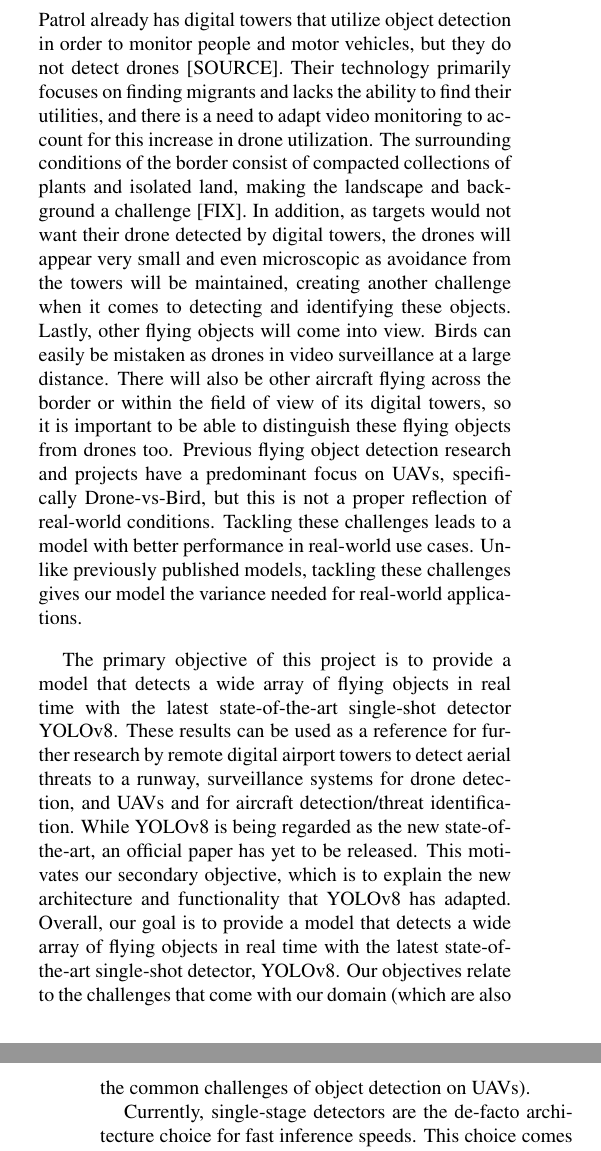
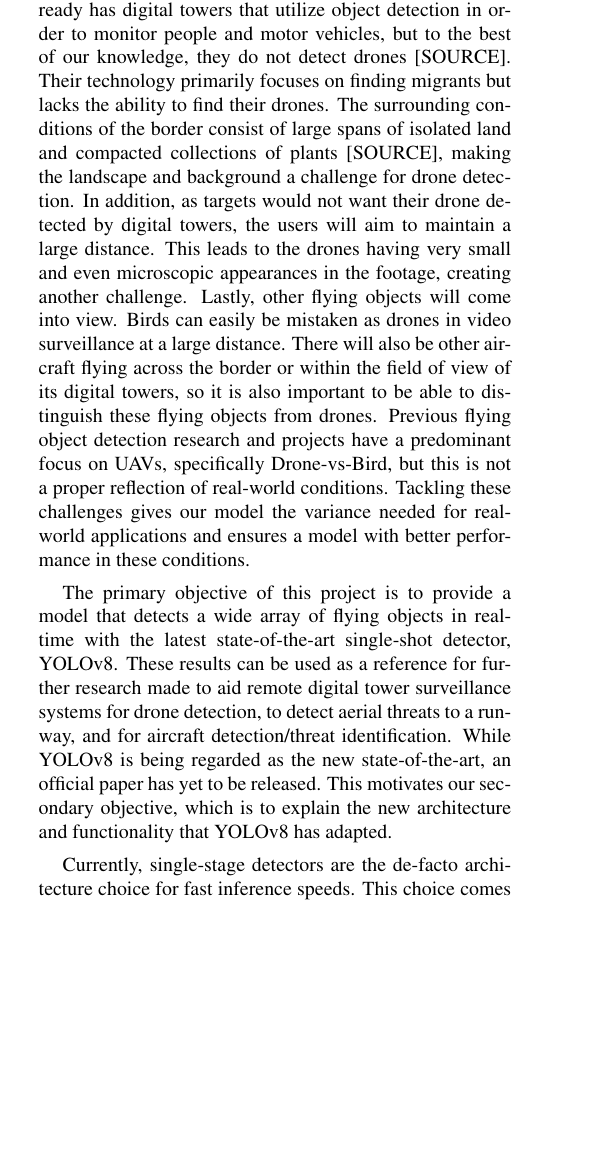
Before and after one commit to dillonreis/Real-Time-Flying-Object-Detection_with_YOLOv8, a LaTeX paper (latex/egpaper_for_review.tex): two parts of the columns of pages 1 and 2 of 12 before the commit and part of one column of page 1 of 12 after it, the two joined at a grey line, cut so that both start at the same text, the shorter picture padded with empty space. Compiled offline with pdfLaTeX.

Commit message:
Update egpaper_for_review.tex

```diff
--- a/latex/egpaper_for_review.tex
+++ b/latex/egpaper_for_review.tex
@@ -53,8 +53,5 @@ Georgia Institute of Technology\\
 
 %%%%%%%%% BODY TEXT
 \section{Introduction/Background/Motivation}
-It is no surprise that drones and mini-UAVs still remain an integral part of modern warfare. They present a stealth capability
-and can avoid detection by radar due to their small electromagnetic signature. They are also small, highly maneuverable, and
-omit low levels of noise. While methods such as utilizing radio and acoustic detection have been proposed as countermeasures, they
-are currently known to be inaccurate. This motivates the integration of a visual detector in any such detection system.
+It is no surprise that drones and mini-UAVs still remain an integral part of modern warfare. They present a stealth capability and can avoid detection by radar due to their small electromagnetic signature. They are also small, highly maneuverable, and omit low levels of noise. While methods such as utilizing radio and acoustic detection have been proposed as countermeasures, they are currently known to be inaccurate. This motivates the integration of a visual detector in any such detection system.
 
@@ -62,7 +59,7 @@ Numerous recent events have demonstrated the malicious use of drones. Within the
 
-A subsequent investigation following  an encounter of about 30 migrants illegally crossing into the U.S. led to the discovery of footage recorded by the smugglers of the entire encounter. To the best of our knowledge, the U.S. Border Patrol already has digital towers that utilize object detection in order to monitor people and motor vehicles, but they do not detect drones [SOURCE]. Their technology primarily focuses on finding migrants and lacks the ability to find their utilities, and there is a need to adapt video monitoring to account for this increase in drone utilization. The surrounding conditions of the border consist of compacted collections of plants and isolated land, making the landscape and background a challenge [FIX]. In addition, as targets would not want their drone detected by digital towers, the drones will appear very small and even microscopic as avoidance from the towers will be maintained, creating another challenge when it comes to detecting and identifying these objects. Lastly, other flying objects will come into view. Birds can easily be mistaken as drones in video surveillance at a large distance. There will also be other aircraft flying across the border or within the field of view of its digital towers, so it is important to be able to distinguish these flying objects from drones too. Previous flying object detection research and projects have a predominant focus on UAVs, specifically Drone-vs-Bird, but this is not a proper reflection of real-world conditions. Tackling these challenges leads to a model with better performance in real-world use cases. Unlike previously published models, tackling these challenges gives our model the variance needed for real-world applications.
+After an encounter with about 30 migrants illegally crossing the border into the U.S., a subsequent investigation led to the discovery of footage recorded by the smugglers of the entire encounter. The U.S. Border Patrol already has digital towers that utilize object detection in order to monitor people and motor vehicles, but to the best of our knowledge, they do not detect drones [SOURCE]. Their technology primarily focuses on finding migrants but lacks the ability to find their drones. The surrounding conditions of the border consist of large spans of isolated land and compacted collections of plants [SOURCE], making the landscape and background a challenge for drone detection. In addition, as targets would not want their drone detected by digital towers, the users will aim to maintain a large distance. This leads to the drones having very small and even microscopic appearances in the footage, creating another challenge. Lastly, other flying objects will come into view. Birds can easily be mistaken as drones in video surveillance at a large distance. There will also be other aircraft flying across the border or within the field of view of its digital towers, so it is also important to be able to distinguish these flying objects from drones. Previous flying object detection research and projects have a predominant focus on UAVs, specifically Drone-vs-Bird, but this is not a proper reflection of real-world conditions. Tackling these challenges gives our model the variance needed for real-world applications and ensures a model with better performance in these conditions.
 
-The primary objective of this project is to provide a model that detects a wide array of flying objects in real time with the latest state-of-the-art single-shot detector YOLOv8. These results can be used as a reference for further research by remote digital airport towers to detect aerial threats to a runway, surveillance systems for drone detection, and UAVs and for aircraft detection/threat identification. While YOLOv8 is being regarded as the new state-of-the-art, an official paper has yet to be released. This motivates our secondary objective, which is to explain the new architecture and functionality that YOLOv8 has adapted. Overall, our goal is to provide a model that detects a wide array of flying objects in real time with the latest state-of-the-art single-shot detector, YOLOv8. Our objectives relate to the challenges that come with our domain (which are also the common challenges of object detection on UAVs).
+The primary objective of this project is to provide a model that detects a wide array of flying objects in real-time with the latest state-of-the-art single-shot detector, YOLOv8. These results can be used as a reference for further research made to aid remote digital tower surveillance systems for drone detection, to detect aerial threats to a runway, and for aircraft detection/threat identification. While YOLOv8 is being regarded as the new state-of-the-art, an official paper has yet to be released. This motivates our secondary objective, which is to explain the new architecture and functionality that YOLOv8 has adapted.
 
 Currently, single-stage detectors are the de-facto architecture choice for fast inference speeds. This choice comes at the expense of exchanging the higher accuracy you would typically expect from a two-state detector for the speed of a single-stage detector. Real-time object detection remains challenging due to variances in object spatial sizes and aspect ratios, inference speed, and noise. This is especially true for our use case, as flying objects can change location, scale, rotation, and trajectory very quickly. This conveys the necessity for fast inference speed (which for the purpose of this project is between 30 - 60 fps on 1080p video feed).
 
```
Also changed, not shown: latex/egpaper_for_review.tex (2 more changed lines).
